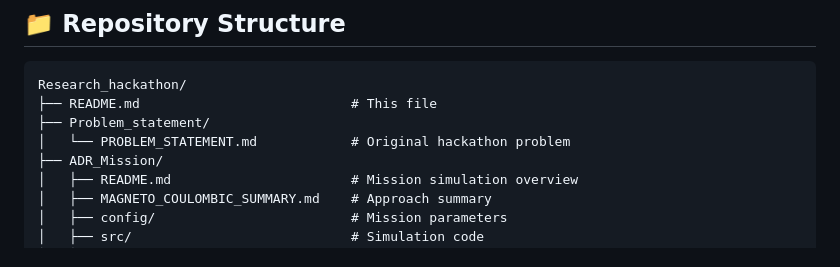
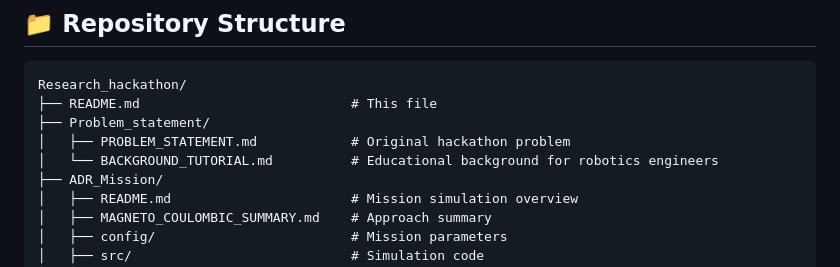
Before and after one commit to AdershM-2/Research_hackathon, a Markdown page: README.md, the part around the change. Drawn GitHub-style.

```diff
--- a/README.md
+++ b/README.md
@@ -48,7 +48,8 @@ Instead of consuming chemical fuel, the spacecraft uses **6 charged Coulomb shel
 Research_hackathon/
 ├── README.md                           # This file
 ├── Problem_statement/
-│   └── PROBLEM_STATEMENT.md            # Original hackathon problem
+│   ├── PROBLEM_STATEMENT.md            # Original hackathon problem
+│   └── BACKGROUND_TUTORIAL.md          # Educational background for robotics engineers
 ├── ADR_Mission/
 │   ├── README.md                       # Mission simulation overview
 │   ├── MAGNETO_COULOMBIC_SUMMARY.md    # Approach summary
```
Also changed, not shown: Problem_statement/BACKGROUND_TUTORIAL.md (added, +590 -0 lines).
